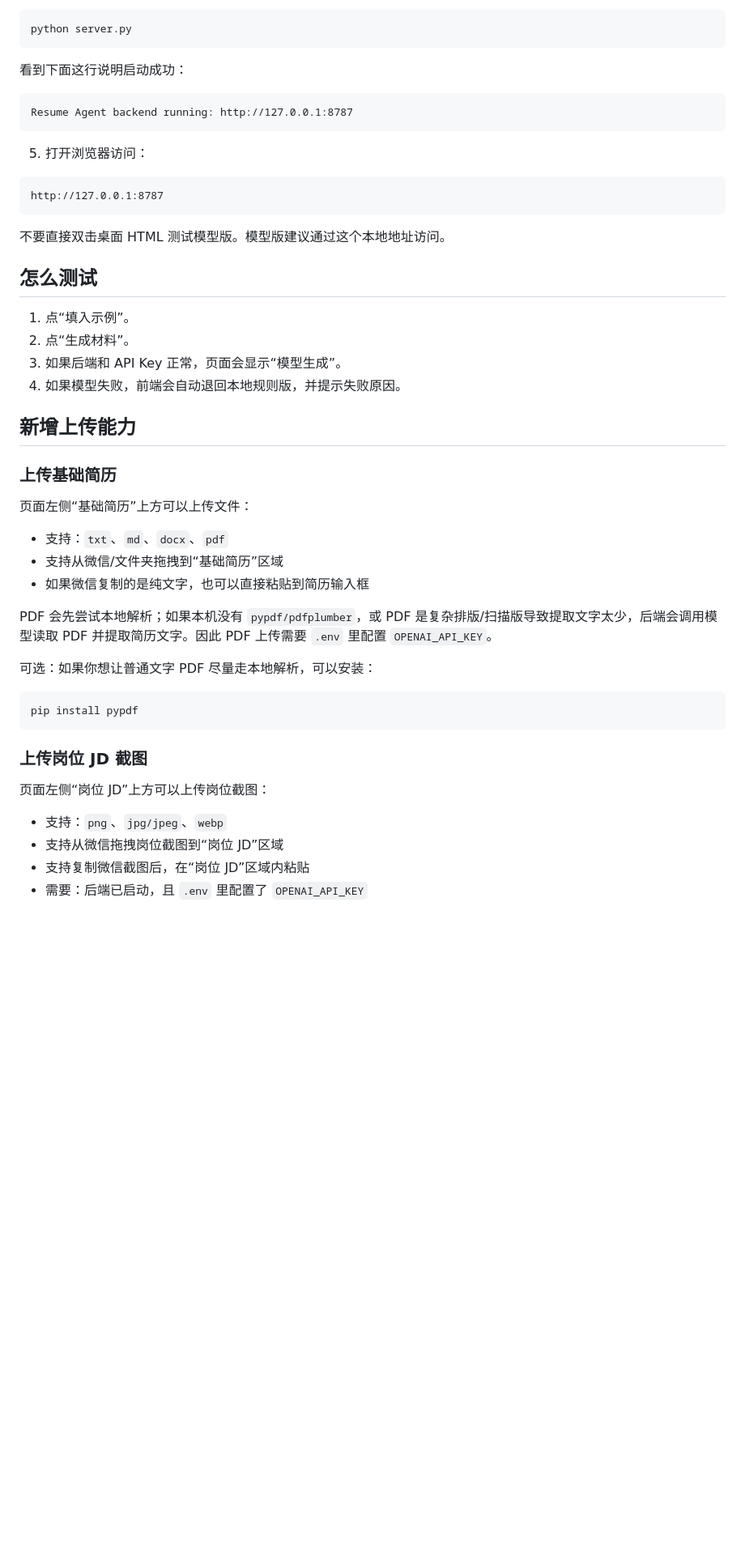
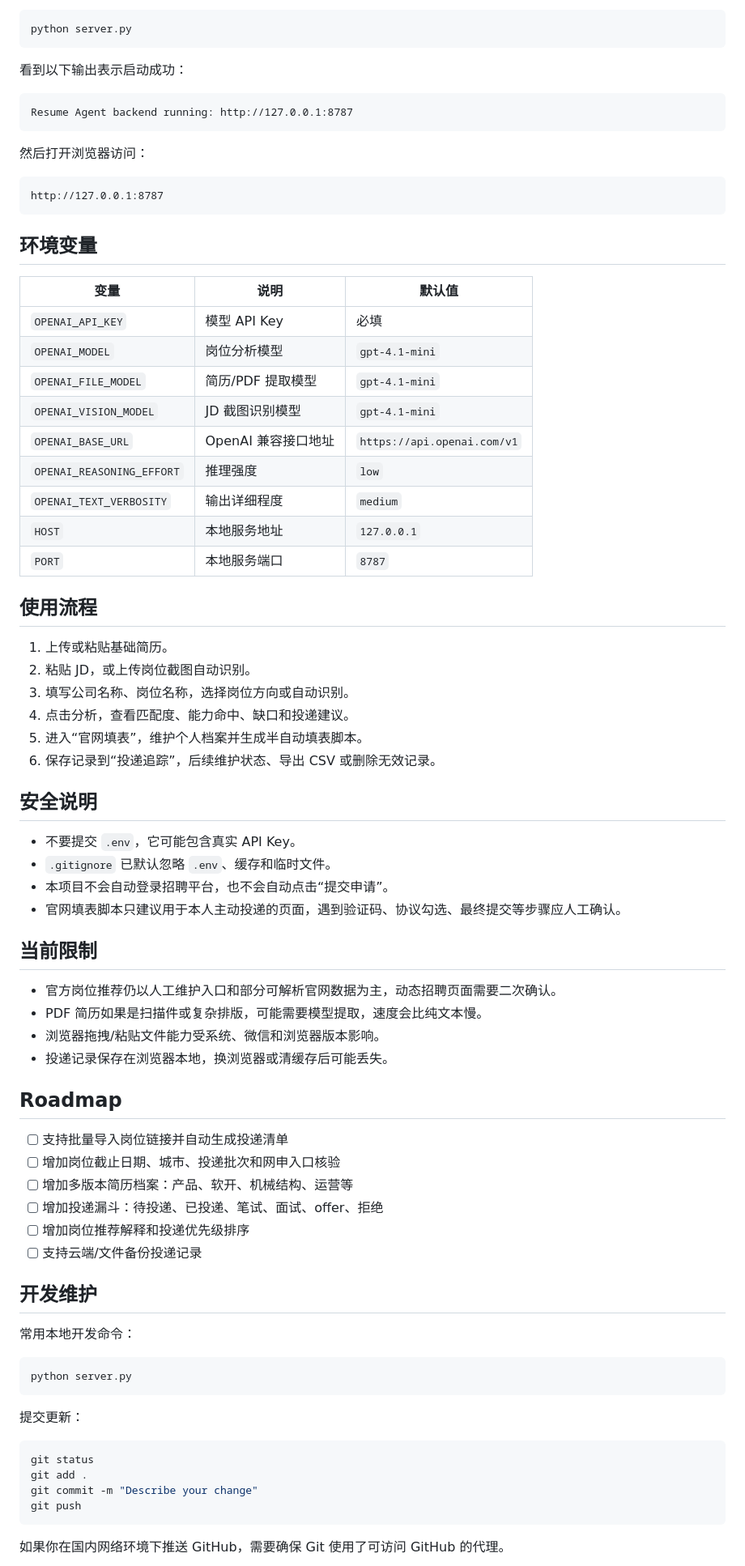
Before and after one commit to BI8BO-WQ/resume-agent, a Markdown page: README.md, the part around one of its changes. Shown at 81% size. GitHub-like rendering; blank space fills up the shorter version.

Commit message:
Improve README for GitHub

````diff
--- a/README.md
+++ b/README.md
@@ -43,51 +85,80 @@ OPENAI_API_KEY=sk-your-api-key-here
 python server.py
 ```
 
-看到下面这行说明启动成功：
+看到以下输出表示启动成功：
 
 ```text
 Resume Agent backend running: http://127.0.0.1:8787
 ```
 
-5. 打开浏览器访问：
+然后打开浏览器访问：
 
 ```text
 http://127.0.0.1:8787
 ```
 
-不要直接双击桌面 HTML 测试模型版。模型版建议通过这个本地地址访问。
+## 环境变量
 
-## 怎么测试
+| 变量 | 说明 | 默认值 |
+| --- | --- | --- |
+| `OPENAI_API_KEY` | 模型 API Key | 必填 |
+| `OPENAI_MODEL` | 岗位分析模型 | `gpt-4.1-mini` |
+| `OPENAI_FILE_MODEL` | 简历/PDF 提取模型 | `gpt-4.1-mini` |
+| `OPENAI_VISION_MODEL` | JD 截图识别模型 | `gpt-4.1-mini` |
+| `OPENAI_BASE_URL` | OpenAI 兼容接口地址 | `https://api.openai.com/v1` |
+| `OPENAI_REASONING_EFFORT` | 推理强度 | `low` |
+| `OPENAI_TEXT_VERBOSITY` | 输出详细程度 | `medium` |
+| `HOST` | 本地服务地址 | `127.0.0.1` |
+| `PORT` | 本地服务端口 | `8787` |
 
-1. 点“填入示例”。
-2. 点“生成材料”。
-3. 如果后端和 API Key 正常，页面会显示“模型生成”。
-4. 如果模型失败，前端会自动退回本地规则版，并提示失败原因。
+## 使用流程
 
-## 新增上传能力
+1. 上传或粘贴基础简历。
+2. 粘贴 JD，或上传岗位截图自动识别。
+3. 填写公司名称、岗位名称，选择岗位方向或自动识别。
+4. 点击分析，查看匹配度、能力命中、缺口和投递建议。
+5. 进入“官网填表”，维护个人档案并生成半自动填表脚本。
+6. 保存记录到“投递追踪”，后续维护状态、导出 CSV 或删除无效记录。
 
-### 上传基础简历
+## 安全说明
 
-页面左侧“基础简历”上方可以上传文件：
+- 不要提交 `.env`，它可能包含真实 API Key。
+- `.gitignore` 已默认忽略 `.env`、缓存和临时文件。
+- 本项目不会自动登录招聘平台，也不会自动点击“提交申请”。
+- 官网填表脚本只建议用于本人主动投递的页面，遇到验证码、协议勾选、最终提交等步骤应人工确认。
 
-- 支持：`txt`、`md`、`docx`、`pdf`
-- 支持从微信/文件夹拖拽到“基础简历”区域
-- 如果微信复制的是纯文字，也可以直接粘贴到简历输入框
+## 当前限制
 
-PDF 会先尝试本地解析；如果本机没有 `pypdf/pdfplumber`，或 PDF 是复杂排版/扫描版导致提取文字太少，后端会调用模型读取 PDF 并提取简历文字。因此 PDF 上传需要 `.env` 里配置 `OPENAI_API_KEY`。
+- 官方岗位推荐仍以人工维护入口和部分可解析官网数据为主，动态招聘页面需要二次确认。
+- PDF 简历如果是扫描件或复杂排版，可能需要模型提取，速度会比纯文本慢。
+- 浏览器拖拽/粘贴文件能力受系统、微信和浏览器版本影响。
+- 投递记录保存在浏览器本地，换浏览器或清缓存后可能丢失。
 
-可选：如果你想让普通文字 PDF 尽量走本地解析，可以安装：
+## Roadmap
+
+- [ ] 支持批量导入岗位链接并自动生成投递清单
+- [ ] 增加岗位截止日期、城市、投递批次和网申入口核验
+- [ ] 增加多版本简历档案：产品、软开、机械结构、运营等
+- [ ] 增加投递漏斗：待投递、已投递、笔试、面试、offer、拒绝
+- [ ] 增加岗位推荐解释和投递优先级排序
+- [ ] 支持云端/文件备份投递记录
+
+## 开发维护
+
+常用本地开发命令：
 
 ```powershell
-pip install pypdf
+python server.py
 ```
 
-### 上传岗位 JD 截图
+提交更新：
 
-页面左侧“岗位 JD”上方可以上传岗位截图：
+```powershell
+git status
+git add .
+git commit -m "Describe your change"
+git push
+```
 
-- 支持：`png`、`jpg/jpeg`、`webp`
-- 支持从微信拖拽岗位截图到“岗位 JD”区域
-- 支持复制微信截图后，在“岗位 JD”区域内粘贴
-- 需要：后端已启动，且 `.env` 里配置了 `OPENAI_API_KEY`
+如果你在国内网络环境下推送 GitHub，需要确保 Git 使用了可访问 GitHub 的代理。
 
````
Also changed, not shown: other parts of README.md (+62 -30 lines).
